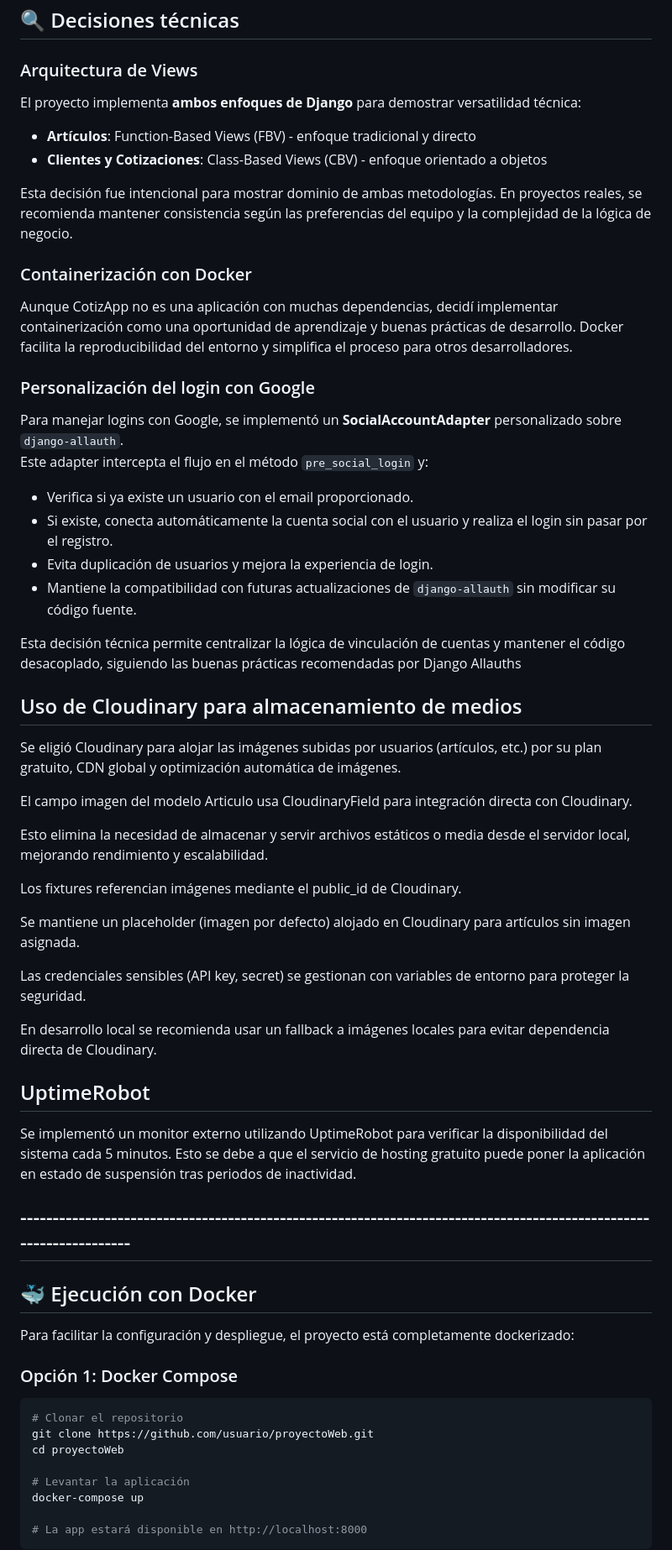
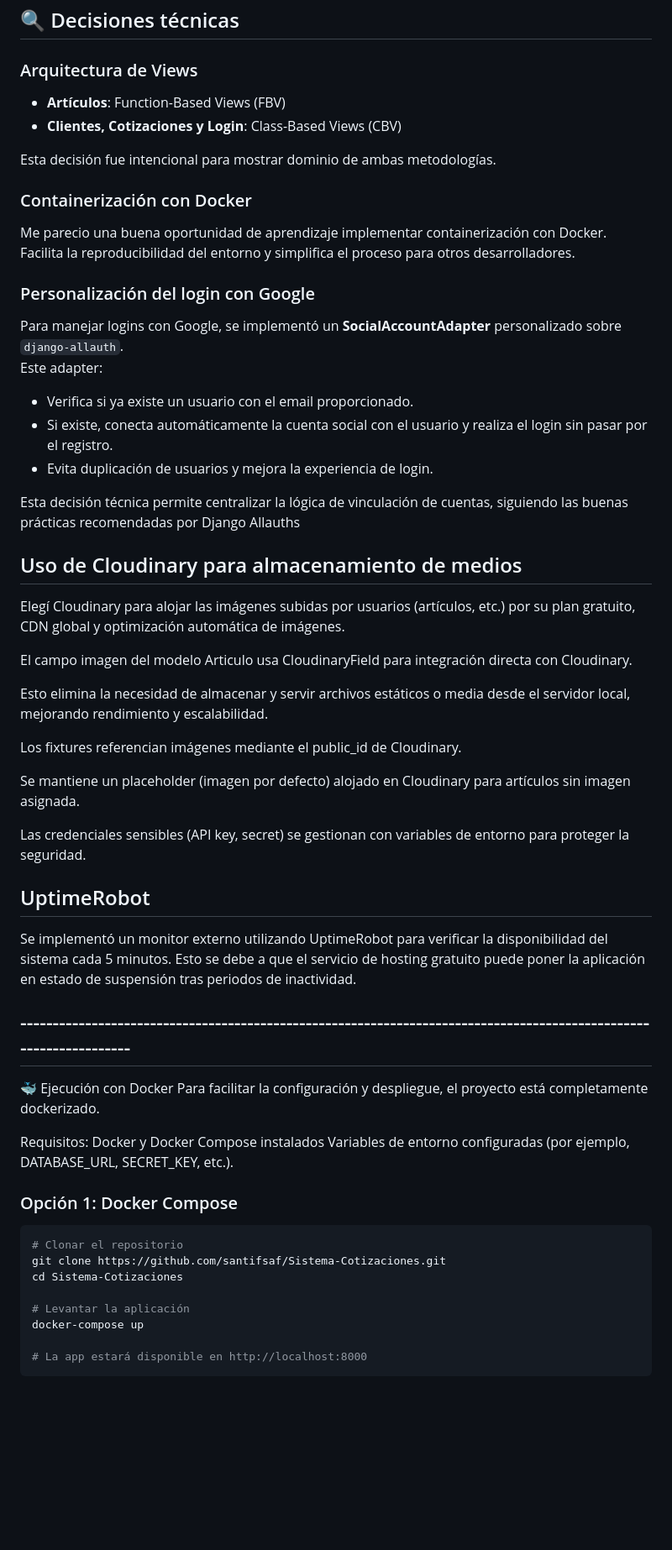
Before and after one commit to santifsaf/Sistema-Cotizaciones, a Markdown page: README.md, the part around one of its changes. Shown at 84% size. Rendered like a GitHub page; blank space fills up the shorter version.

````diff
--- a/README.md
+++ b/README.md
@@ -225,30 +225,26 @@ AxesProxyHandler.reset_attempts()
 ## 🔍 Decisiones técnicas
 
 ### Arquitectura de Views
-El proyecto implementa **ambos enfoques de Django** para demostrar versatilidad técnica:
+- **Artículos**: Function-Based Views (FBV)
+- **Clientes, Cotizaciones y Login**: Class-Based Views (CBV)
 
-- **Artículos**: Function-Based Views (FBV) - enfoque tradicional y directo
-- **Clientes y Cotizaciones**: Class-Based Views (CBV) - enfoque orientado a objetos
-
-Esta decisión fue intencional para mostrar dominio de ambas metodologías. En proyectos reales, se recomienda mantener consistencia según las preferencias del equipo y la complejidad de la lógica de negocio.
+Esta decisión fue intencional para mostrar dominio de ambas metodologías.
 
 ### Containerización con Docker
-Aunque CotizApp no es una aplicación con muchas dependencias, decidí implementar containerización como una oportunidad de aprendizaje y buenas prácticas de desarrollo. Docker facilita la reproducibilidad del entorno y simplifica el proceso para otros desarrolladores.
+Me parecio una buena oportunidad de aprendizaje implementar containerización con Docker. Facilita la reproducibilidad del entorno y simplifica el proceso para otros desarrolladores.
 
 ### Personalización del login con Google
 
 Para manejar logins con Google, se implementó un **SocialAccountAdapter** personalizado sobre `django-allauth`.
-Este adapter intercepta el flujo en el método `pre_social_login` y:
-
+Este adapter:
 - Verifica si ya existe un usuario con el email proporcionado.
 - Si existe, conecta automáticamente la cuenta social con el usuario y realiza el login sin pasar por el registro.
 - Evita duplicación de usuarios y mejora la experiencia de login.
-- Mantiene la compatibilidad con futuras actualizaciones de `django-allauth` sin modificar su código fuente.
 
-Esta decisión técnica permite centralizar la lógica de vinculación de cuentas y mantener el código desacoplado, siguiendo las buenas prácticas recomendadas por Django Allauths
+Esta decisión técnica permite centralizar la lógica de vinculación de cuentas, siguiendo las buenas prácticas recomendadas por Django Allauths
 
 ## Uso de Cloudinary para almacenamiento de medios
-Se eligió Cloudinary para alojar las imágenes subidas por usuarios (artículos, etc.) por su plan gratuito, CDN global y optimización automática de imágenes.
+Elegí Cloudinary para alojar las imágenes subidas por usuarios (artículos, etc.) por su plan gratuito, CDN global y optimización automática de imágenes.
 
 El campo imagen del modelo Articulo usa CloudinaryField para integración directa con Cloudinary.
 
@@ -260,23 +256,24 @@ Se mantiene un placeholder (imagen por defecto) alojado en Cloudinary para artí
 
 Las credenciales sensibles (API key, secret) se gestionan con variables de entorno para proteger la seguridad.
 
-En desarrollo local se recomienda usar un fallback a imágenes locales para evitar dependencia directa de Cloudinary.
-
 ## UptimeRobot
 Se implementó un monitor externo utilizando UptimeRobot para verificar la disponibilidad del sistema cada 5 minutos. Esto se debe a que el servicio de hosting gratuito puede poner la aplicación en estado de suspensión tras periodos de inactividad.
 
 
 ## ------------------------------------------------------------------------------------------------------------------
 
-## 🐳 Ejecución con Docker
+🐳 Ejecución con Docker
+Para facilitar la configuración y despliegue, el proyecto está completamente dockerizado.
 
-Para facilitar la configuración y despliegue, el proyecto está completamente dockerizado:
+Requisitos:
+Docker y Docker Compose instalados
+Variables de entorno configuradas (por ejemplo, DATABASE_URL, SECRET_KEY, etc.).
 
 ### Opción 1: Docker Compose
 ```bash
 # Clonar el repositorio
-git clone https://github.com/usuario/proyectoWeb.git
-cd proyectoWeb
+git clone https://github.com/santifsaf/Sistema-Cotizaciones.git
+cd Sistema-Cotizaciones
 
 # Levantar la aplicación
 docker-compose up
````
Also changed, not shown: other parts of README.md (+25 -31 lines).
